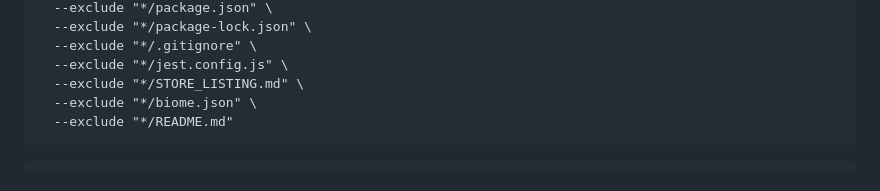
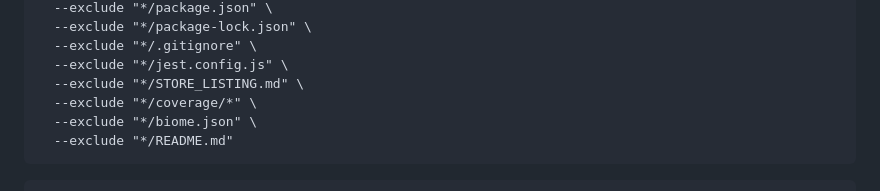
Before and after one commit to na0AaooQ/nsfw-guardian-image-hideorshow, a Markdown page: README.md, the part around the change. Drawn GitHub-style.

Commit message:
Add exclusion for coverage directory in README
Add exclusion for coverage directory in README

````diff
--- a/README.md
+++ b/README.md
@@ -178,6 +178,7 @@ zip -r nsfw-guardian-beta.zip nsfw-guardian-image-hideorshow \
   --exclude "*/.gitignore" \
   --exclude "*/jest.config.js" \
   --exclude "*/STORE_LISTING.md" \
+  --exclude "*/coverage/*" \
   --exclude "*/biome.json" \
   --exclude "*/README.md"
 ```
````
